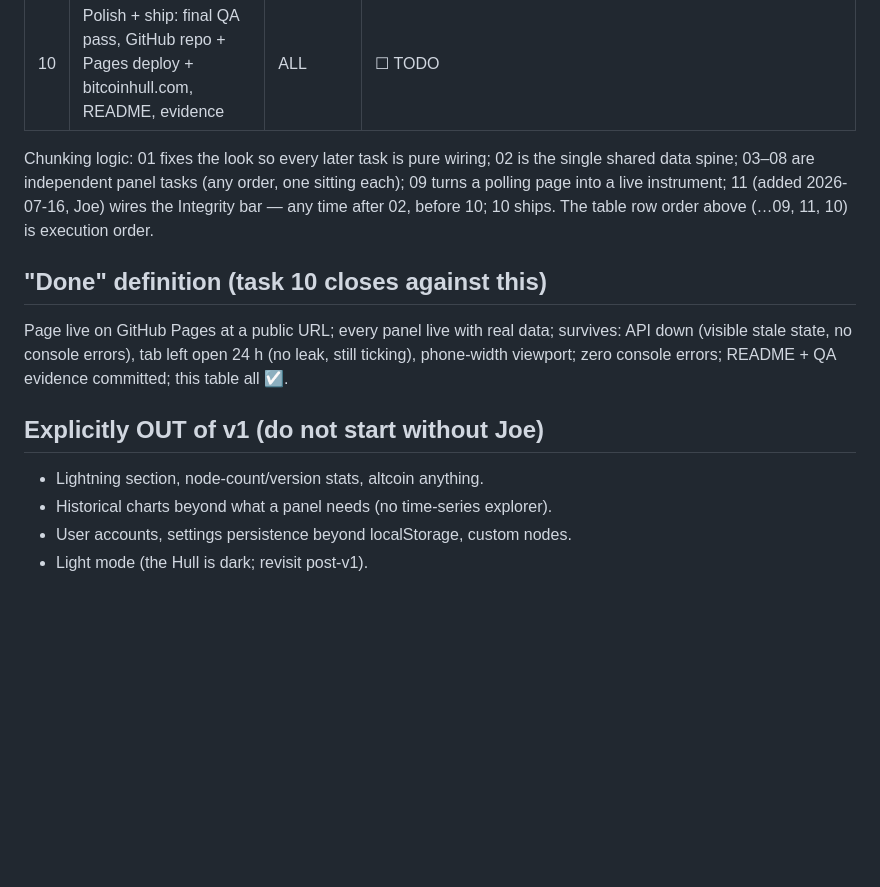
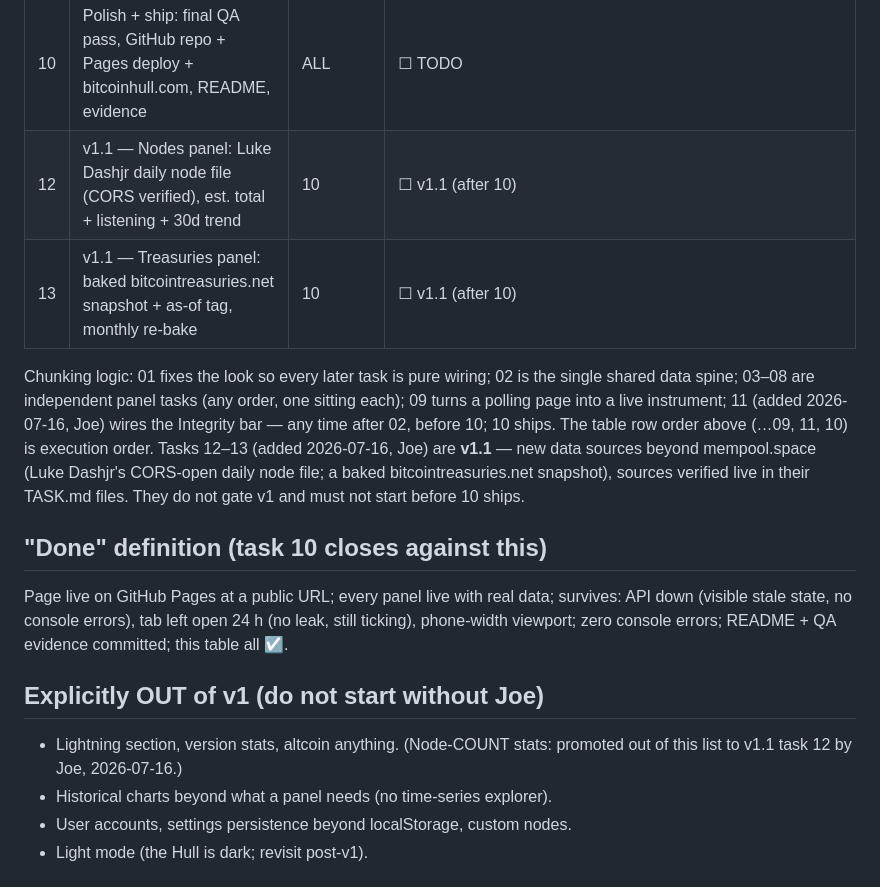
Before and after one commit to abysal32-arch/bitcoinhull, a Markdown page: tasks/README.md, the part around the change. GitHub-like rendering; blank space fills up the shorter version.

Commit message:
roadmap: v1.1 tasks 12 (nodes, Luke's CORS-open daily file) + 13 (treasuries, baked snapshot) — sources verified live, OUT-list amended
Co-Authored-By: Claude Opus 4.8 <noreply@anthropic.com>

```diff
--- a/tasks/README.md
+++ b/tasks/README.md
@@ -29,12 +29,18 @@ conventions, verification bar). Rules of the house live in `CLAUDE.md`.
 | 09 | Live layer: WebSocket upgrade, new-block flash, live title, poll fallback | 03–08 | ☐ TODO |
 | 11 | BitcoinHull Integrity: 0–100 network-health score live (bar + breakdown dropdown; markup shipped 2026-07-16) | 02 | ☐ TODO |
 | 10 | Polish + ship: final QA pass, GitHub repo + Pages deploy + bitcoinhull.com, README, evidence | ALL | ☐ TODO |
+| 12 | v1.1 — Nodes panel: Luke Dashjr daily node file (CORS verified), est. total + listening + 30d trend | 10 | ☐ v1.1 (after 10) |
+| 13 | v1.1 — Treasuries panel: baked bitcointreasuries.net snapshot + as-of tag, monthly re-bake | 10 | ☐ v1.1 (after 10) |
 
 Chunking logic: 01 fixes the look so every later task is pure wiring; 02 is
 the single shared data spine; 03–08 are independent panel tasks (any order,
 one sitting each); 09 turns a polling page into a live instrument; 11 (added
 2026-07-16, Joe) wires the Integrity bar — any time after 02, before 10;
 10 ships. The table row order above (…09, 11, 10) is execution order.
+Tasks 12–13 (added 2026-07-16, Joe) are **v1.1** — new data sources beyond
+mempool.space (Luke Dashjr's CORS-open daily node file; a baked
+bitcointreasuries.net snapshot), sources verified live in their TASK.md
+files. They do not gate v1 and must not start before 10 ships.
 
 ## "Done" definition (task 10 closes against this)
 
@@ -45,7 +51,8 @@ README + QA evidence committed; this table all ☑.
 
 ## Explicitly OUT of v1 (do not start without Joe)
 
-- Lightning section, node-count/version stats, altcoin anything.
+- Lightning section, version stats, altcoin anything. (Node-COUNT stats:
+  promoted out of this list to v1.1 task 12 by Joe, 2026-07-16.)
 - Historical charts beyond what a panel needs (no time-series explorer).
 - User accounts, settings persistence beyond localStorage, custom nodes.
 - Light mode (the Hull is dark; revisit post-v1).
```
Also changed, not shown: tasks/task-12-nodes-panel/TASK.md (added, +46 -0 lines), tasks/task-13-treasuries-panel/TASK.md (added, +43 -0 lines).
